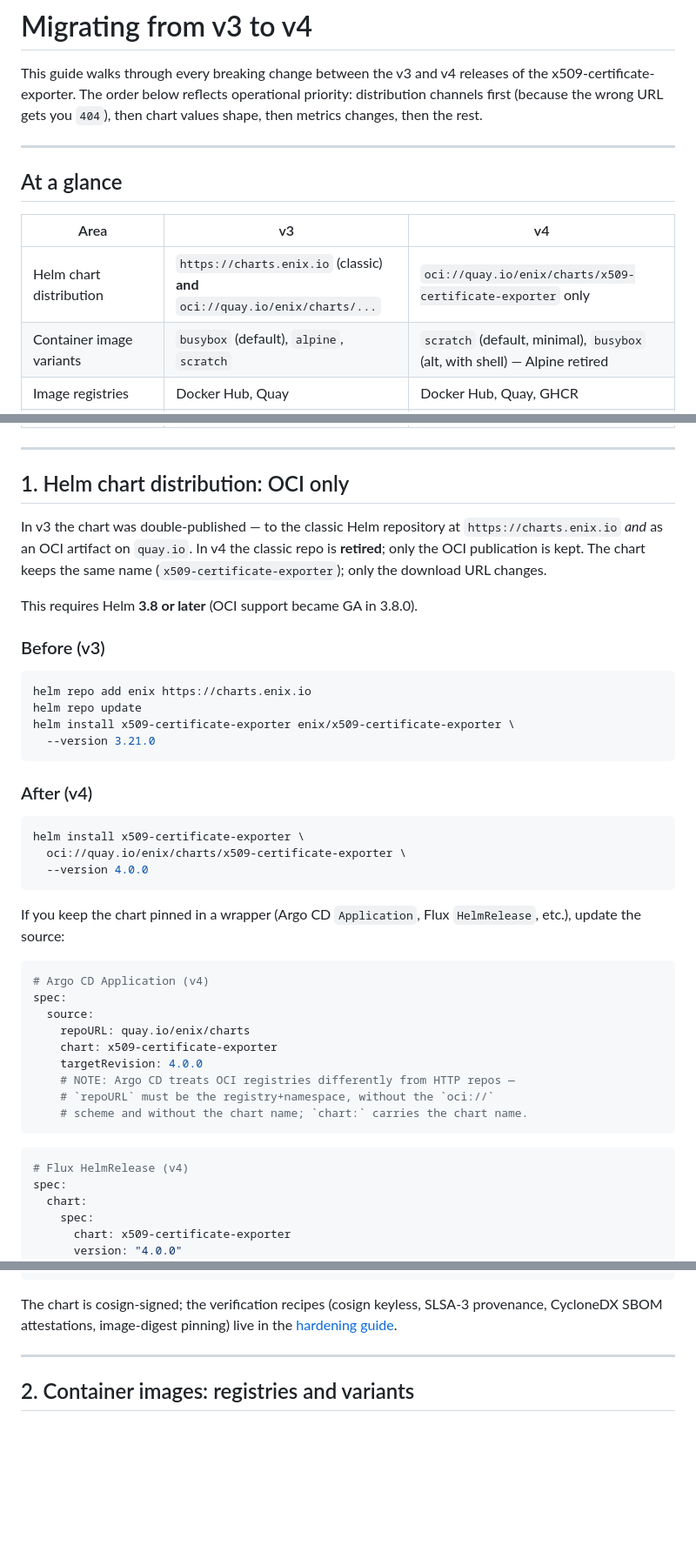
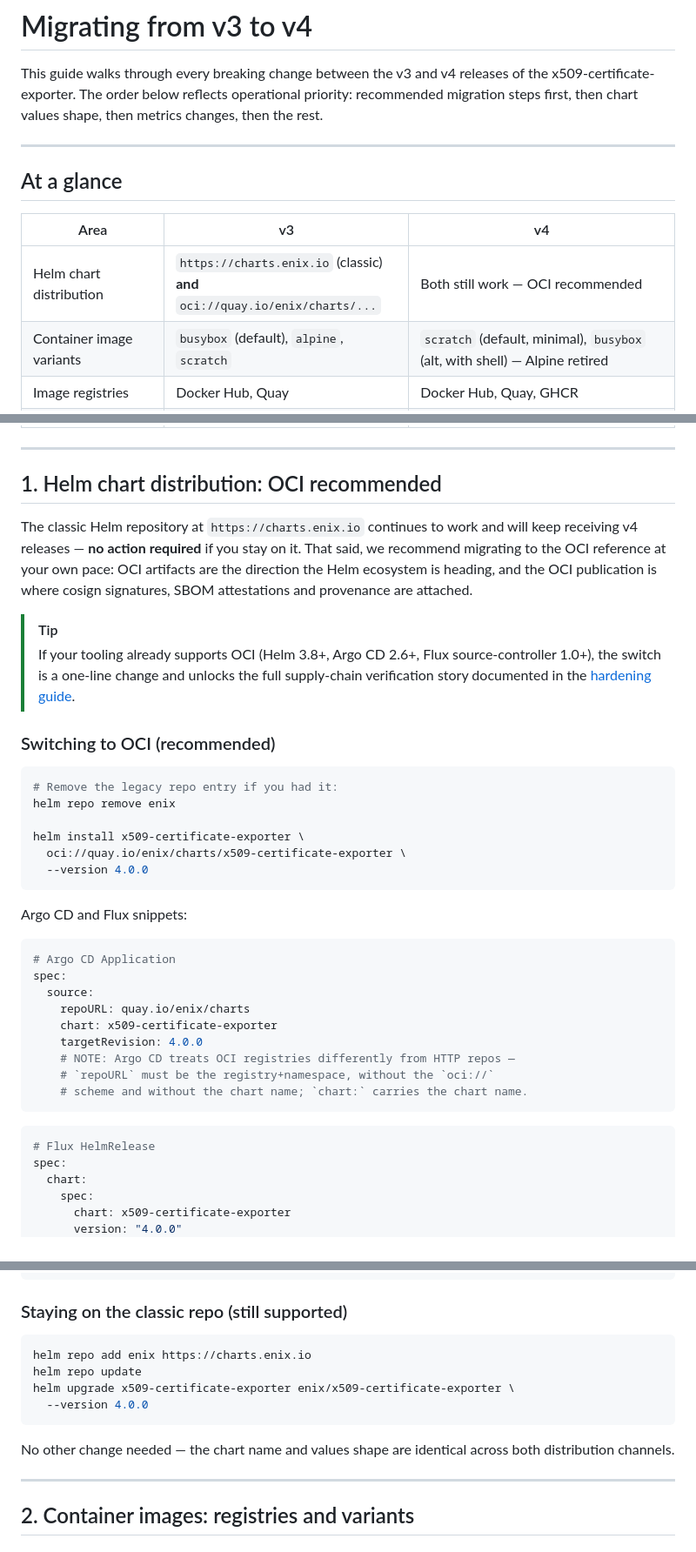
Before and after one commit to enix/x509-certificate-exporter, a Markdown page: docs/migration-v3-to-v4.md, 3 parts joined by grey strips. Shown at 87% size. Drawn GitHub-style; blank space fills up the shorter version.

Commit message:
docs(v3-to-v4): drop the deprecation of our classical helm repo

````diff
--- a/docs/migration-v3-to-v4.md
+++ b/docs/migration-v3-to-v4.md
@@ -2,8 +2,8 @@
 
 This guide walks through every breaking change between the v3 and v4
 releases of the x509-certificate-exporter. The order below reflects
-operational priority: distribution channels first (because the wrong URL
-gets you `404`), then chart values shape, then metrics changes, then the rest.
+operational priority: recommended migration steps first, then chart
+values shape, then metrics changes, then the rest.
 
 ---
 
@@ -11,7 +11,7 @@ gets you `404`), then chart values shape, then metrics changes, then the rest.
 
 | Area | v3 | v4 |
 | --- | --- | --- |
-| Helm chart distribution | `https://charts.enix.io` (classic) **and** `oci://quay.io/enix/charts/...` | `oci://quay.io/enix/charts/x509-certificate-exporter` only |
+| Helm chart distribution | `https://charts.enix.io` (classic) **and** `oci://quay.io/enix/charts/...` | Both still work — OCI recommended |
 | Container image variants | `busybox` (default), `alpine`, `scratch` | `scratch` (default, minimal), `busybox` (alt, with shell) — Alpine retired |
 | Image registries | Docker Hub, Quay | Docker Hub, Quay, GHCR |
 | Exporter configuration | CLI flags | YAML config file (`--config`) |
@@ -21,38 +21,36 @@ gets you `404`), then chart values shape, then metrics changes, then the rest.
 
 ---
 
-## 1. Helm chart distribution: OCI only
+## 1. Helm chart distribution: OCI recommended
 
-In v3 the chart was double-published — to the classic Helm repository at
-`https://charts.enix.io` *and* as an OCI artifact on `quay.io`. In v4
-the classic repo is **retired**; only the OCI publication is kept. The
-chart keeps the same name (`x509-certificate-exporter`); only the
-download URL changes.
+The classic Helm repository at `https://charts.enix.io` continues to
+work and will keep receiving v4 releases — **no action required** if
+you stay on it. That said, we recommend migrating to the OCI reference
+at your own pace: OCI artifacts are the direction the Helm ecosystem is
+heading, and the OCI publication is where cosign signatures, SBOM
+attestations and provenance are attached.
 
-This requires Helm **3.8 or later** (OCI support became GA in 3.8.0).
+> [!TIP]
+> If your tooling already supports OCI (Helm 3.8+, Argo CD 2.6+,
+> Flux source-controller 1.0+), the switch is a one-line change and
+> unlocks the full supply-chain verification story documented in the
+> [hardening guide](./hardening.md).
 
-### Before (v3)
+### Switching to OCI (recommended)
 
 ```sh
-helm repo add enix https://charts.enix.io
-helm repo update
-helm install x509-certificate-exporter enix/x509-certificate-exporter \
-  --version 3.21.0
-```
+# Remove the legacy repo entry if you had it:
+helm repo remove enix
 
-### After (v4)
-
-```sh
 helm install x509-certificate-exporter \
   oci://quay.io/enix/charts/x509-certificate-exporter \
   --version 4.0.0
 ```
 
-If you keep the chart pinned in a wrapper (Argo CD `Application`,
-Flux `HelmRelease`, etc.), update the source:
+Argo CD and Flux snippets:
 
 ```yaml
-# Argo CD Application (v4)
+# Argo CD Application
 spec:
   source:
     repoURL: quay.io/enix/charts
@@ -64,7 +62,7 @@ spec:
 ```
 
 ```yaml
-# Flux HelmRelease (v4)
+# Flux HelmRelease
 spec:
   chart:
     spec:
@@ -83,9 +81,17 @@ spec:
   url: oci://quay.io/enix/charts
 ```
 
-The chart is cosign-signed; the verification recipes (cosign keyless,
-SLSA-3 provenance, CycloneDX SBOM attestations, image-digest pinning)
-live in the [hardening guide](./hardening.md).
+### Staying on the classic repo (still supported)
+
+```sh
+helm repo add enix https://charts.enix.io
+helm repo update
+helm upgrade x509-certificate-exporter enix/x509-certificate-exporter \
+  --version 4.0.0
+```
+
+No other change needed — the chart name and values shape are identical
+across both distribution channels.
 
 ---
 
````
